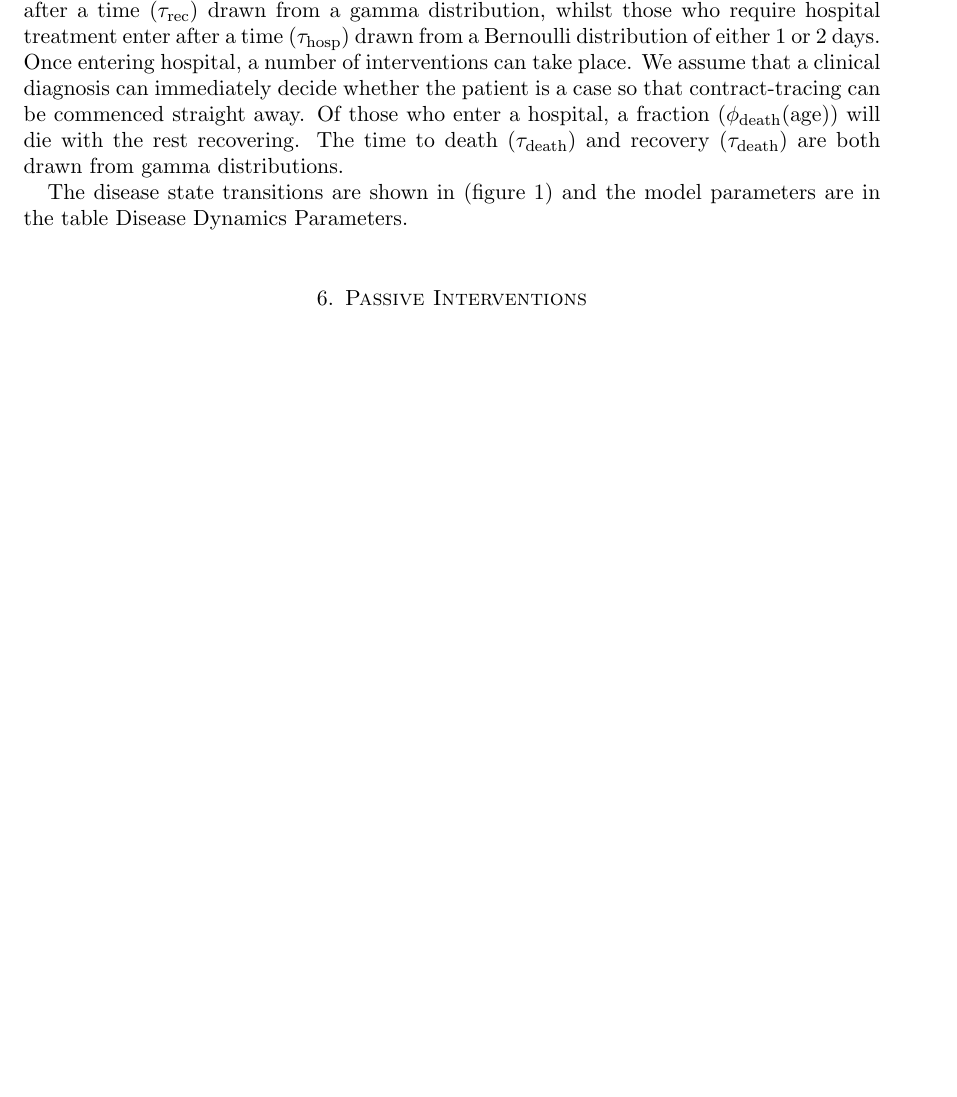
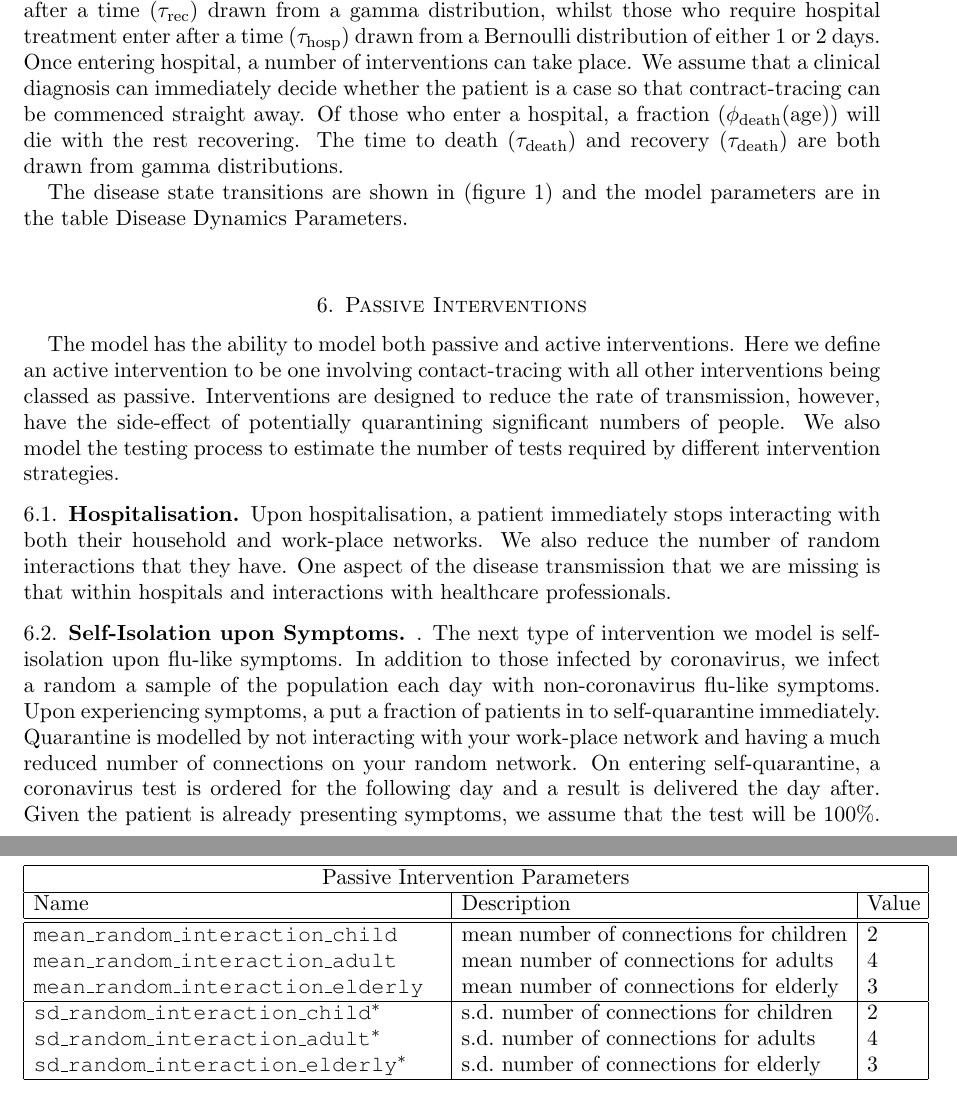
Before and after one commit to BDI-pathogens/OpenABM-Covid19, a LaTeX paper (documentation/covid19_model.tex): part of page 5 of 7 before the commit and two parts of pages 5 and 8 of 8 after it, the two joined at a grey line, cut so that both start at the same text, the shorter picture padded with empty space. Compiled offline with pdfLaTeX.

Commit message:
Start adding documentation on interventions

```diff
--- a/documentation/covid19_model.tex
+++ b/documentation/covid19_model.tex
@@ -270,12 +270,43 @@ $\sigma_{\rm rec} $  &  \texttt{sd\us time\us to\us recover}       & s.d.\ time
 $\mu_{\rm a,rec} $       &  \texttt{mean\us asymptomatic\us to\us recover} & mean time to recover after asymptomatic &  15 days \\
 $\sigma_{\rm a,rec} $  &  \texttt{sd\us asymptomatic\us to\us recover}       & s.d.\ time to recover after asymptomatic & 5 days \\
  \hline
-
 \end{tabular}
 \end{table}
 \medskip \medskip
 
 \section{Passive Interventions}
+
+The model has the ability to model both passive and active interventions.
+Here we define an active intervention to be one involving contact-tracing with all other interventions being classed as passive.
+Interventions are designed to reduce the rate of transmission, however, have the side-effect of potentially quarantining significant numbers of people.
+We also model the testing process to estimate the number of tests required by different intervention strategies.
+
+\subsection{Hospitalisation} Upon hospitalisation, a patient immediately stops interacting with both their household and work-place networks. We also reduce the number of random interactions that they have. One aspect of the disease transmission that we are missing is that within hospitals and interactions with healthcare professionals.
+
+\subsection{Self-Isolation upon Symptoms}. The next type of intervention we model is self-isolation upon flu-like symptoms. In addition to those infected by coronavirus, we infect a random a sample of the population each day with non-coronavirus flu-like symptoms. Upon experiencing symptoms, a put a fraction of patients in to self-quarantine immediately. Quarantine is modelled by not interacting with your work-place network and having a much reduced number of connections on your random network. On entering self-quarantine, a coronavirus test is ordered for the following day and a result is delivered the day after. Given the patient is already presenting symptoms, we assume that the test will be 100\%. If the result tests positive then the individual remains in quarantine for 14 days (unless they require hospitalisation), otherwise they are released immediately.
+
+\medskip \medskip
+\begin{table}
+\centering
+\begin{tabular}{ |p{7.2cm}|p{6.8cm}|p{0.9cm}|  }
+ \hline
+ \multicolumn{3}{|c|}{Passive Intervention Parameters} \\
+ \hline
+ Name   & Description & Value \\
+ \hline
+ \hline
+\texttt{mean\us random\us interaction\us child}    & mean number of connections for children & 2 \\
+\texttt{mean\us random\us interaction\us adult}    & mean number of connections for adults & 4 \\
+\texttt{mean\us random\us interaction\us elderly} & mean number of connections for elderly & 3 \\
+\hline
+\texttt{sd\us random\us interaction\us child}$^*$  & s.d.\ number of connections for children & 2 \\
+\texttt{sd\us random\us interaction\us adult}$^*$ & s.d.\ number of connections for adults & 4 \\
+\texttt{sd\us random\us interaction\us elderly}$^*$ & s.d.\ number of connections for elderly & 3 \\
+ \hline
+\end{tabular}
+\end{table}
+\medskip \medskip
+
 
 \section{Active Interventions}
 
```
Also changed, not shown: documentation/covid19_model.pdf.
